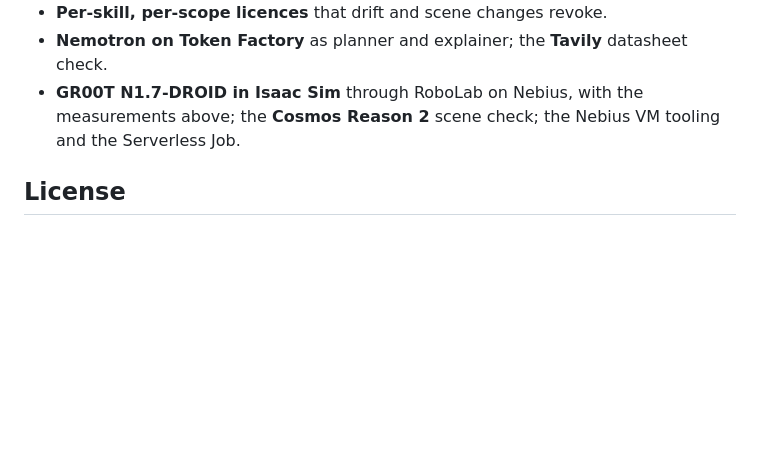
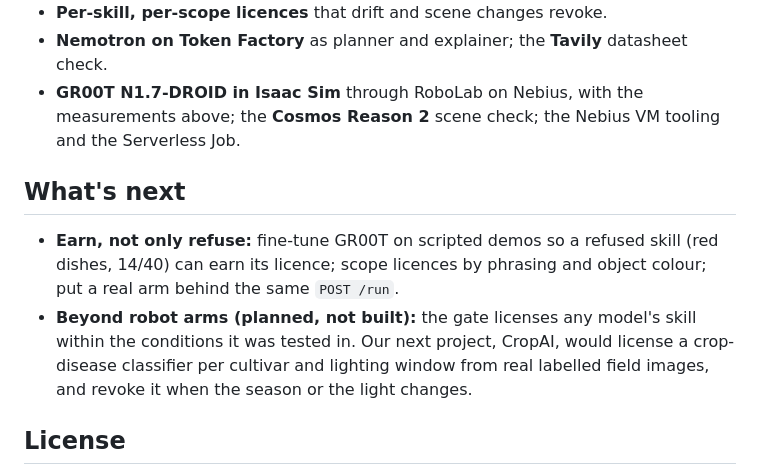
Before and after one commit to thiagopari/learners-permit, a Markdown page: README.md, the part around the change. Rendered like a GitHub page; blank space fills up the shorter version.

Commit message:
What's next: earning licences, and CropAI (planned, not built)
The gate generalises beyond robot arms; CropAI, our next project, would
license a crop-disease classifier per cultivar and lighting from real
labelled images. Described as a plan only: nothing of it is built or
claimed.

```diff
--- a/README.md
+++ b/README.md
@@ -179,6 +179,13 @@ Learner's Permit is new work from the submission period, by this team (_TODO: li
 - **GR00T N1.7-DROID in Isaac Sim** through RoboLab on Nebius, with the measurements above; the **Cosmos Reason 2**
   scene check; the Nebius VM tooling and the Serverless Job.
 
+## What's next
+- **Earn, not only refuse:** fine-tune GR00T on scripted demos so a refused skill (red dishes, 14/40) can earn its
+  licence; scope licences by phrasing and object colour; put a real arm behind the same `POST /run`.
+- **Beyond robot arms (planned, not built):** the gate licenses any model's skill within the conditions it was tested
+  in. Our next project, CropAI, would license a crop-disease classifier per cultivar and lighting window from real
+  labelled field images, and revoke it when the season or the light changes.
+
 ## License
 Apache-2.0 for this repository's code. No model weights are included; GR00T, Cosmos and Nemotron are under NVIDIA's
 model licenses.
```
Also changed, not shown: docs/SUBMISSION.md (+3 -1 lines).
